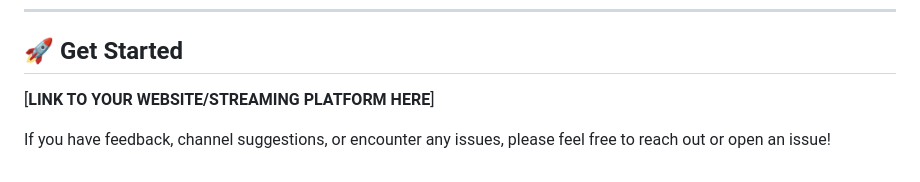
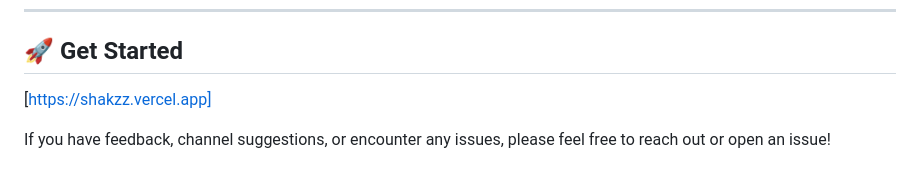
Before and after one commit to Shakzz890/Shakzz-TV, a Markdown page: README.md, the part around the change. Rendered like a GitHub page.

```diff
--- a/README.md
+++ b/README.md
@@ -75,6 +75,6 @@ If you want to contribute to the code (HTML, CSS, JS, or API logic):
 
 ## 🚀 Get Started
 
-[**LINK TO YOUR WEBSITE/STREAMING PLATFORM HERE**]
+[https://shakzz.vercel.app]
 
 If you have feedback, channel suggestions, or encounter any issues, please feel free to reach out or open an issue!
```
